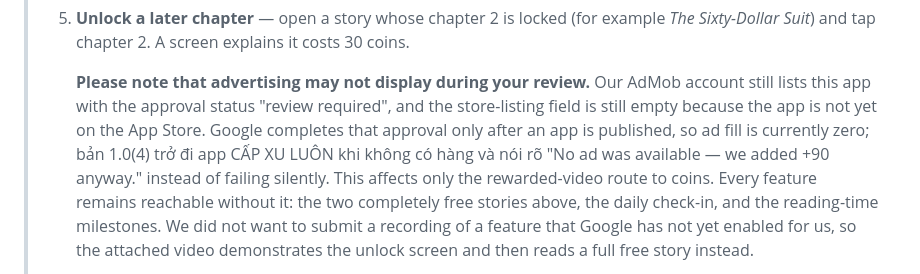
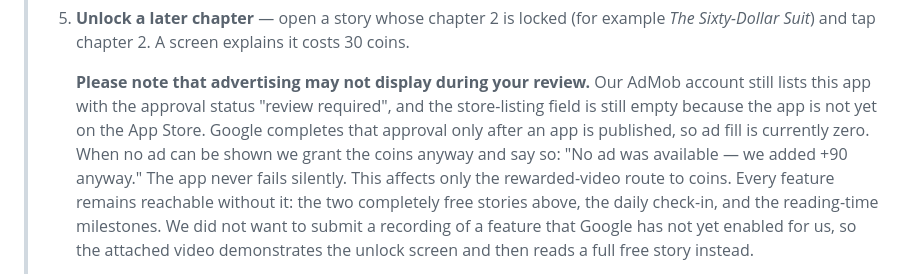
Before and after one commit to chutuan/stories-app, a Markdown page: store/APPLE_REVIEW_REPLY.md, the part around the change. Drawn GitHub-style.

Commit message:
store: bỏ câu tiếng Việt lẫn trong khối tiếng Anh gửi Apple
Commit d379fb7 sửa đúng nội dung (app không còn nói "Ads are not available right
now", giờ cấp xu luôn) nhưng trong APPLE_REVIEW_REPLY.md lại thay bằng một câu nửa
tiếng Việt nằm ngay giữa khối trích dẫn tiếng Anh gửi Apple:
"currently zero; bản 1.0(4) trở đi app CẤP XU LUÔN khi không có hàng và nói rõ".

Hai khối dán thật trong APP_REVIEW_NOTES.md đã kiểm là sạch (0 dòng tiếng Việt,
3.995 và 3.980 ký tự), nên đây không phải thứ đã gửi đi. Nhưng file này là bản
tham chiếu đầy đủ, ai chép từ đây sẽ gửi Apple một câu lai hai thứ tiếng. Viết lại
bằng tiếng Anh, khớp đúng ý câu trong bản dán.

Co-Authored-By: Claude Opus 5.5 <noreply@anthropic.com>

```diff
--- a/store/APPLE_REVIEW_REPLY.md
+++ b/store/APPLE_REVIEW_REPLY.md
@@ -102,9 +102,8 @@ có tài khoản, không có mua trong ứng dụng, và không theo dõi ngư
 >    account still lists this app with the approval status "review required", and the
 >    store-listing field is still empty because the app is not yet on the App Store.
 >    Google completes that approval only after an app is published, so ad fill is
->    currently zero; bản 1.0(4) trở đi app CẤP XU LUÔN khi không có hàng và nói rõ
->    "No ad was available — we added +90 anyway."
->    instead of failing silently. This affects only the rewarded-video route to coins.
+>    currently zero. When no ad can be shown we grant the coins anyway and say so:
+>    "No ad was available — we added +90 anyway." The app never fails silently. This affects only the rewarded-video route to coins.
 >    Every feature remains reachable without it: the two completely free stories above,
 >    the daily check-in, and the reading-time milestones. We did not want to submit a
 >    recording of a feature that Google has not yet enabled for us, so the attached video
```
